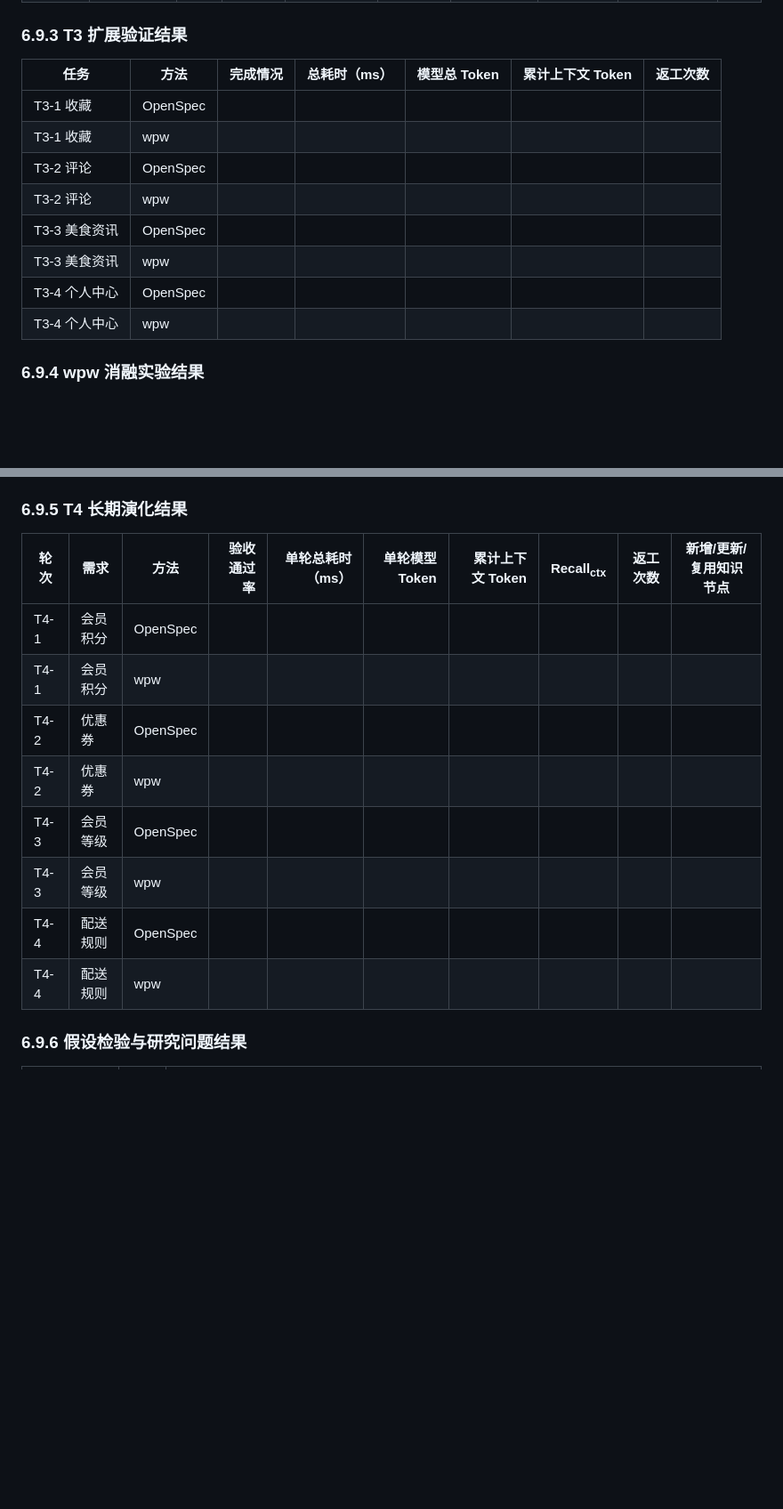
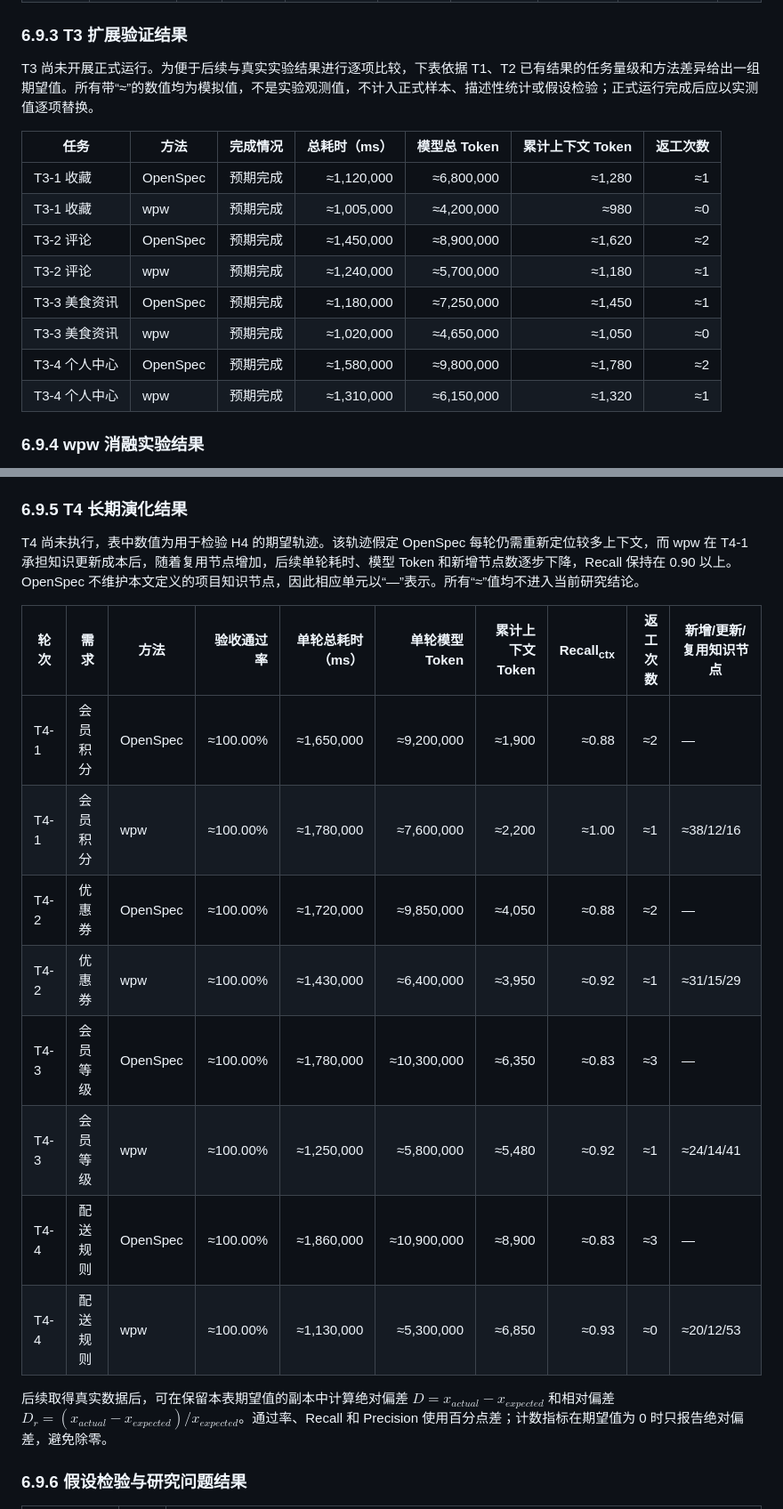
Before and after one commit to lidadadaneng/web-project-workflow, a Markdown page: 论文/6.实验设计与评估.md, 2 parts joined by grey strips. Shown at 89% size. GitHub-like rendering; blank space fills up the shorter version.

```diff
--- a/论文/6.实验设计与评估.md
+++ b/论文/6.实验设计与评估.md
@@ -346,16 +346,18 @@ T2-2 的 wpw 运行由当前对话直接执行，完成六阶段制品和 6/6
 
 ### 6.9.3 T3 扩展验证结果
 
+T3 尚未开展正式运行。为便于后续与真实实验结果进行逐项比较，下表依据 T1、T2 已有结果的任务量级和方法差异给出一组期望值。所有带“≈”的数值均为模拟值，不是实验观测值，不计入正式样本、描述性统计或假设检验；正式运行完成后应以实测值逐项替换。
+
 | 任务 | 方法 | 完成情况 | 总耗时（ms） | 模型总 Token | 累计上下文 Token | 返工次数 |
 |---|---|---|---:|---:|---:|---:|
-| T3-1 收藏 | OpenSpec |  |  |  |  |  |
-| T3-1 收藏 | wpw |  |  |  |  |  |
-| T3-2 评论 | OpenSpec |  |  |  |  |  |
-| T3-2 评论 | wpw |  |  |  |  |  |
-| T3-3 美食资讯 | OpenSpec |  |  |  |  |  |
-| T3-3 美食资讯 | wpw |  |  |  |  |  |
-| T3-4 个人中心 | OpenSpec |  |  |  |  |  |
-| T3-4 个人中心 | wpw |  |  |  |  |  |
+| T3-1 收藏 | OpenSpec | 预期完成 | ≈1,120,000 | ≈6,800,000 | ≈1,280 | ≈1 |
+| T3-1 收藏 | wpw | 预期完成 | ≈1,005,000 | ≈4,200,000 | ≈980 | ≈0 |
+| T3-2 评论 | OpenSpec | 预期完成 | ≈1,450,000 | ≈8,900,000 | ≈1,620 | ≈2 |
+| T3-2 评论 | wpw | 预期完成 | ≈1,240,000 | ≈5,700,000 | ≈1,180 | ≈1 |
+| T3-3 美食资讯 | OpenSpec | 预期完成 | ≈1,180,000 | ≈7,250,000 | ≈1,450 | ≈1 |
+| T3-3 美食资讯 | wpw | 预期完成 | ≈1,020,000 | ≈4,650,000 | ≈1,050 | ≈0 |
+| T3-4 个人中心 | OpenSpec | 预期完成 | ≈1,580,000 | ≈9,800,000 | ≈1,780 | ≈2 |
+| T3-4 个人中心 | wpw | 预期完成 | ≈1,310,000 | ≈6,150,000 | ≈1,320 | ≈1 |
 
 ### 6.9.4 wpw 消融实验结果
 
@@ -384,16 +388,20 @@ T1-1 WPW-Map r01 从与完整 wpw 参照组相同的 commit `6c16075a89f61413cf9
 
 ### 6.9.5 T4 长期演化结果
 
+T4 尚未执行，表中数值为用于检验 H4 的期望轨迹。该轨迹假定 OpenSpec 每轮仍需重新定位较多上下文，而 wpw 在 T4-1 承担知识更新成本后，随着复用节点增加，后续单轮耗时、模型 Token 和新增节点数逐步下降，Recall 保持在 0.90 以上。OpenSpec 不维护本文定义的项目知识节点，因此相应单元以“—”表示。所有“≈”值均不进入当前研究结论。
+
 | 轮次 | 需求 | 方法 | 验收通过率 | 单轮总耗时（ms） | 单轮模型 Token | 累计上下文 Token | Recall<sub>ctx</sub> | 返工次数 | 新增/更新/复用知识节点 |
 |---|---|---|---:|---:|---:|---:|---:|---:|---|
-| T4-1 | 会员积分 | OpenSpec |  |  |  |  |  |  |  |
-| T4-1 | 会员积分 | wpw |  |  |  |  |  |  |  |
-| T4-2 | 优惠券 | OpenSpec |  |  |  |  |  |  |  |
-| T4-2 | 优惠券 | wpw |  |  |  |  |  |  |  |
-| T4-3 | 会员等级 | OpenSpec |  |  |  |  |  |  |  |
-| T4-3 | 会员等级 | wpw |  |  |  |  |  |  |  |
-| T4-4 | 配送规则 | OpenSpec |  |  |  |  |  |  |  |
-| T4-4 | 配送规则 | wpw |  |  |  |  |  |  |  |
+| T4-1 | 会员积分 | OpenSpec | ≈100.00% | ≈1,650,000 | ≈9,200,000 | ≈1,900 | ≈0.88 | ≈2 | — |
+| T4-1 | 会员积分 | wpw | ≈100.00% | ≈1,780,000 | ≈7,600,000 | ≈2,200 | ≈1.00 | ≈1 | ≈38/12/16 |
+| T4-2 | 优惠券 | OpenSpec | ≈100.00% | ≈1,720,000 | ≈9,850,000 | ≈4,050 | ≈0.88 | ≈2 | — |
+| T4-2 | 优惠券 | wpw | ≈100.00% | ≈1,430,000 | ≈6,400,000 | ≈3,950 | ≈0.92 | ≈1 | ≈31/15/29 |
+| T4-3 | 会员等级 | OpenSpec | ≈100.00% | ≈1,780,000 | ≈10,300,000 | ≈6,350 | ≈0.83 | ≈3 | — |
+| T4-3 | 会员等级 | wpw | ≈100.00% | ≈1,250,000 | ≈5,800,000 | ≈5,480 | ≈0.92 | ≈1 | ≈24/14/41 |
+| T4-4 | 配送规则 | OpenSpec | ≈100.00% | ≈1,860,000 | ≈10,900,000 | ≈8,900 | ≈0.83 | ≈3 | — |
+| T4-4 | 配送规则 | wpw | ≈100.00% | ≈1,130,000 | ≈5,300,000 | ≈6,850 | ≈0.93 | ≈0 | ≈20/12/53 |
+
+后续取得真实数据后，可在保留本表期望值的副本中计算绝对偏差 $D=x_{actual}-x_{expected}$ 和相对偏差 $D_r=(x_{actual}-x_{expected})/x_{expected}$。通过率、Recall 和 Precision 使用百分点差；计数指标在期望值为 0 时只报告绝对偏差，避免除零。
 
 ### 6.9.6 假设检验与研究问题结果
 
```
Also changed, not shown: other parts of 论文/6.实验设计与评估.md (+20 -18 lines).
